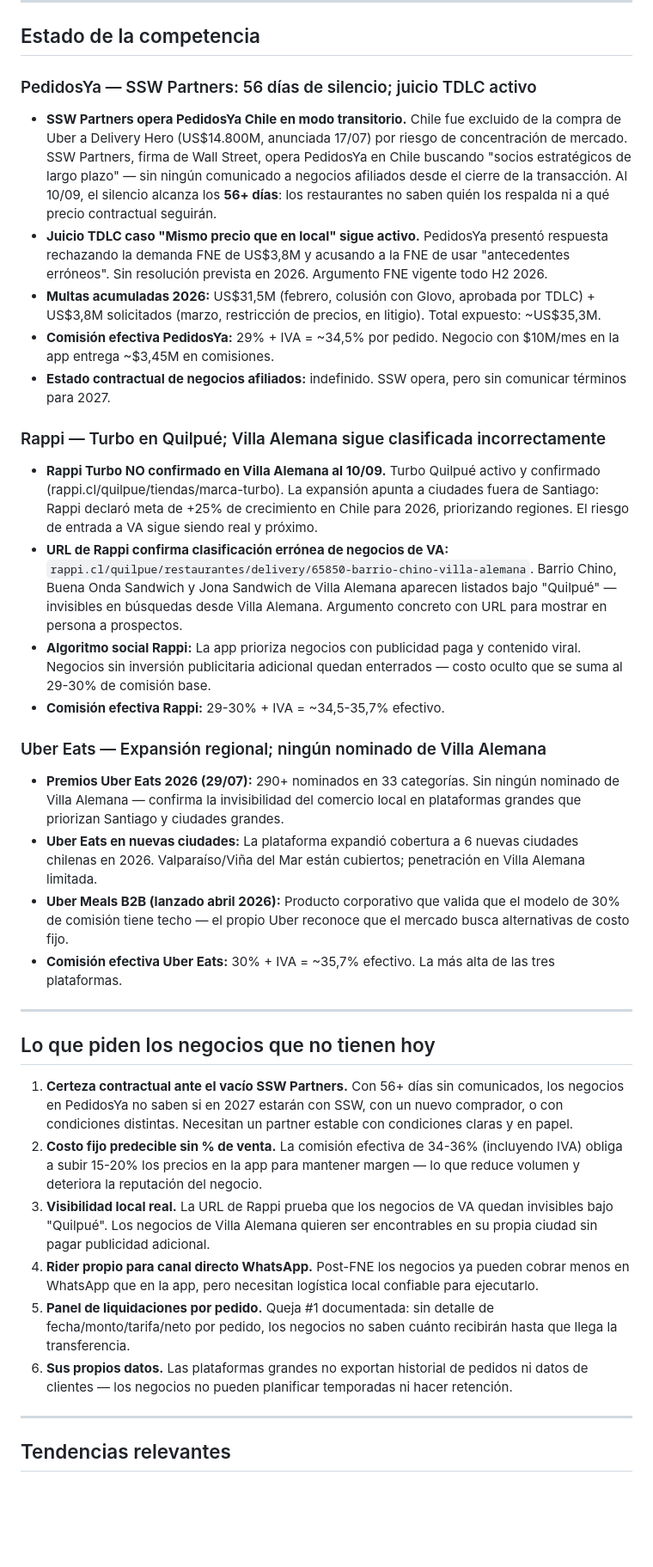
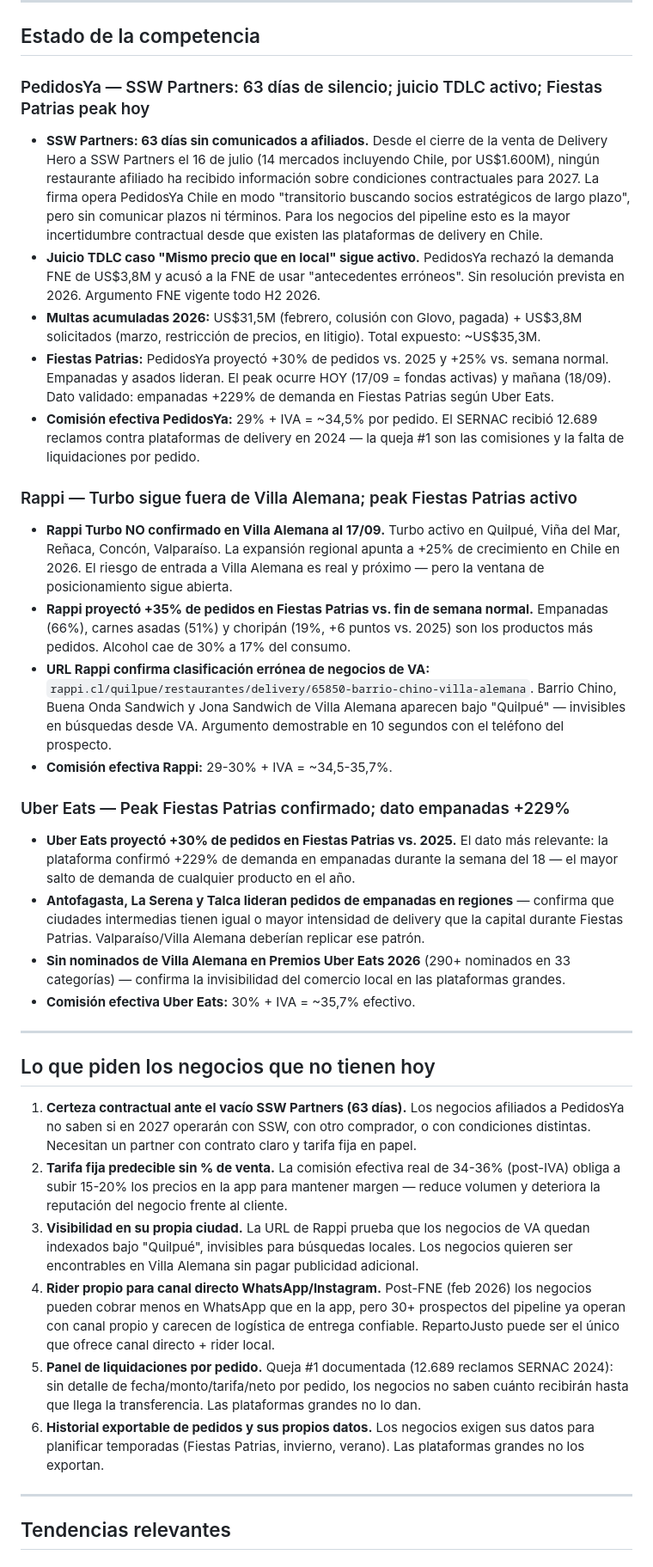
Before and after one commit to mfgonzalezv-commits/repartojusto, a Markdown page: reportes/investigador.md, the part around one of its changes. Shown at 86% size. Drawn GitHub-style; blank space fills up the shorter version.

```diff
--- a/reportes/investigador.md
+++ b/reportes/investigador.md
@@ -5,38 +5,38 @@
 
 ## Estado de la competencia
 
-### PedidosYa — SSW Partners: 56 días de silencio; juicio TDLC activo
+### PedidosYa — SSW Partners: 63 días de silencio; juicio TDLC activo; Fiestas Patrias peak hoy
 
-- **SSW Partners opera PedidosYa Chile en modo transitorio.** Chile fue excluido de la compra de Uber a Delivery Hero (US$14.800M, anunciada 17/07) por riesgo de concentración de mercado. SSW Partners, firma de Wall Street, opera PedidosYa en Chile buscando "socios estratégicos de largo plazo" — sin ningún comunicado a negocios afiliados desde el cierre de la transacción. Al 10/09, el silencio alcanza los **56+ días**: los restaurantes no saben quién los respalda ni a qué precio contractual seguirán.
-- **Juicio TDLC caso "Mismo precio que en local" sigue activo.** PedidosYa presentó respuesta rechazando la demanda FNE de US$3,8M y acusando a la FNE de usar "antecedentes erróneos". Sin resolución prevista en 2026. Argumento FNE vigente todo H2 2026.
-- **Multas acumuladas 2026:** US$31,5M (febrero, colusión con Glovo, aprobada por TDLC) + US$3,8M solicitados (marzo, restricción de precios, en litigio). Total expuesto: ~US$35,3M.
-- **Comisión efectiva PedidosYa:** 29% + IVA = ~34,5% por pedido. Negocio con $10M/mes en la app entrega ~$3,45M en comisiones.
-- **Estado contractual de negocios afiliados:** indefinido. SSW opera, pero sin comunicar términos para 2027.
+- **SSW Partners: 63 días sin comunicados a afiliados.** Desde el cierre de la venta de Delivery Hero a SSW Partners el 16 de julio (14 mercados incluyendo Chile, por US$1.600M), ningún restaurante afiliado ha recibido información sobre condiciones contractuales para 2027. La firma opera PedidosYa Chile en modo "transitorio buscando socios estratégicos de largo plazo", pero sin comunicar plazos ni términos. Para los negocios del pipeline esto es la mayor incertidumbre contractual desde que existen las plataformas de delivery en Chile.
+- **Juicio TDLC caso "Mismo precio que en local" sigue activo.** PedidosYa rechazó la demanda FNE de US$3,8M y acusó a la FNE de usar "antecedentes erróneos". Sin resolución prevista en 2026. Argumento FNE vigente todo H2 2026.
+- **Multas acumuladas 2026:** US$31,5M (febrero, colusión con Glovo, pagada) + US$3,8M solicitados (marzo, restricción de precios, en litigio). Total expuesto: ~US$35,3M.
+- **Fiestas Patrias:** PedidosYa proyectó +30% de pedidos vs. 2025 y +25% vs. semana normal. Empanadas y asados lideran. El peak ocurre HOY (17/09 = fondas activas) y mañana (18/09). Dato validado: empanadas +229% de demanda en Fiestas Patrias según Uber Eats.
+- **Comisión efectiva PedidosYa:** 29% + IVA = ~34,5% por pedido. El SERNAC recibió 12.689 reclamos contra plataformas de delivery en 2024 — la queja #1 son las comisiones y la falta de liquidaciones por pedido.
 
-### Rappi — Turbo en Quilpué; Villa Alemana sigue clasificada incorrectamente
+### Rappi — Turbo sigue fuera de Villa Alemana; peak Fiestas Patrias activo
 
-- **Rappi Turbo NO confirmado en Villa Alemana al 10/09.** Turbo Quilpué activo y confirmado (rappi.cl/quilpue/tiendas/marca-turbo). La expansión apunta a ciudades fuera de Santiago: Rappi declaró meta de +25% de crecimiento en Chile para 2026, priorizando regiones. El riesgo de entrada a VA sigue siendo real y próximo.
-- **URL de Rappi confirma clasificación errónea de negocios de VA:** `rappi.cl/quilpue/restaurantes/delivery/65850-barrio-chino-villa-alemana`. Barrio Chino, Buena Onda Sandwich y Jona Sandwich de Villa Alemana aparecen listados bajo "Quilpué" — invisibles en búsquedas desde Villa Alemana. Argumento concreto con URL para mostrar en persona a prospectos.
-- **Algoritmo social Rappi:** La app prioriza negocios con publicidad paga y contenido viral. Negocios sin inversión publicitaria adicional quedan enterrados — costo oculto que se suma al 29-30% de comisión base.
-- **Comisión efectiva Rappi:** 29-30% + IVA = ~34,5-35,7% efectivo.
+- **Rappi Turbo NO confirmado en Villa Alemana al 17/09.** Turbo activo en Quilpué, Viña del Mar, Reñaca, Concón, Valparaíso. La expansión regional apunta a +25% de crecimiento en Chile en 2026. El riesgo de entrada a Villa Alemana es real y próximo — pero la ventana de posicionamiento sigue abierta.
+- **Rappi proyectó +35% de pedidos en Fiestas Patrias vs. fin de semana normal.** Empanadas (66%), carnes asadas (51%) y choripán (19%, +6 puntos vs. 2025) son los productos más pedidos. Alcohol cae de 30% a 17% del consumo.
+- **URL Rappi confirma clasificación errónea de negocios de VA:** `rappi.cl/quilpue/restaurantes/delivery/65850-barrio-chino-villa-alemana`. Barrio Chino, Buena Onda Sandwich y Jona Sandwich de Villa Alemana aparecen bajo "Quilpué" — invisibles en búsquedas desde VA. Argumento demostrable en 10 segundos con el teléfono del prospecto.
+- **Comisión efectiva Rappi:** 29-30% + IVA = ~34,5-35,7%.
 
-### Uber Eats — Expansión regional; ningún nominado de Villa Alemana
+### Uber Eats — Peak Fiestas Patrias confirmado; dato empanadas +229%
 
-- **Premios Uber Eats 2026 (29/07):** 290+ nominados en 33 categorías. Sin ningún nominado de Villa Alemana — confirma la invisibilidad del comercio local en plataformas grandes que priorizan Santiago y ciudades grandes.
-- **Uber Eats en nuevas ciudades:** La plataforma expandió cobertura a 6 nuevas ciudades chilenas en 2026. Valparaíso/Viña del Mar están cubiertos; penetración en Villa Alemana limitada.
-- **Uber Meals B2B (lanzado abril 2026):** Producto corporativo que valida que el modelo de 30% de comisión tiene techo — el propio Uber reconoce que el mercado busca alternativas de costo fijo.
-- **Comisión efectiva Uber Eats:** 30% + IVA = ~35,7% efectivo. La más alta de las tres plataformas.
+- **Uber Eats proyectó +30% de pedidos en Fiestas Patrias vs. 2025.** El dato más relevante: la plataforma confirmó +229% de demanda en empanadas durante la semana del 18 — el mayor salto de demanda de cualquier producto en el año.
+- **Antofagasta, La Serena y Talca lideran pedidos de empanadas en regiones** — confirma que ciudades intermedias tienen igual o mayor intensidad de delivery que la capital durante Fiestas Patrias. Valparaíso/Villa Alemana deberían replicar ese patrón.
+- **Sin nominados de Villa Alemana en Premios Uber Eats 2026** (290+ nominados en 33 categorías) — confirma la invisibilidad del comercio local en las plataformas grandes.
+- **Comisión efectiva Uber Eats:** 30% + IVA = ~35,7% efectivo.
 
 ---
 
 ## Lo que piden los negocios que no tienen hoy
 
-1. **Certeza contractual ante el vacío SSW Partners.** Con 56+ días sin comunicados, los negocios en PedidosYa no saben si en 2027 estarán con SSW, con un nuevo comprador, o con condiciones distintas. Necesitan un partner estable con condiciones claras y en papel.
-2. **Costo fijo predecible sin % de venta.** La comisión efectiva de 34-36% (incluyendo IVA) obliga a subir 15-20% los precios en la app para mantener margen — lo que reduce volumen y deteriora la reputación del negocio.
-3. **Visibilidad local real.** La URL de Rappi prueba que los negocios de VA quedan invisibles bajo "Quilpué". Los negocios de Villa Alemana quieren ser encontrables en su propia ciudad sin pagar publicidad adicional.
-4. **Rider propio para canal directo WhatsApp.** Post-FNE los negocios ya pueden cobrar menos en WhatsApp que en la app, pero necesitan logística local confiable para ejecutarlo.
-5. **Panel de liquidaciones por pedido.** Queja #1 documentada: sin detalle de fecha/monto/tarifa/neto por pedido, los negocios no saben cuánto recibirán hasta que llega la transferencia.
-6. **Sus propios datos.** Las plataformas grandes no exportan historial de pedidos ni datos de clientes — los negocios no pueden planificar temporadas ni hacer retención.
+1. **Certeza contractual ante el vacío SSW Partners (63 días).** Los negocios afiliados a PedidosYa no saben si en 2027 operarán con SSW, con otro comprador, o con condiciones distintas. Necesitan un partner con contrato claro y tarifa fija en papel.
+2. **Tarifa fija predecible sin % de venta.** La comisión efectiva real de 34-36% (post-IVA) obliga a subir 15-20% los precios en la app para mantener margen — reduce volumen y deteriora la reputación del negocio frente al cliente.
+3. **Visibilidad en su propia ciudad.** La URL de Rappi prueba que los negocios de VA quedan indexados bajo "Quilpué", invisibles para búsquedas locales. Los negocios quieren ser encontrables en Villa Alemana sin pagar publicidad adicional.
+4. **Rider propio para canal directo WhatsApp/Instagram.** Post-FNE (feb 2026) los negocios pueden cobrar menos en WhatsApp que en la app, pero 30+ prospectos del pipeline ya operan con canal propio y carecen de logística de entrega confiable. RepartoJusto puede ser el único que ofrece canal directo + rider local.
+5. **Panel de liquidaciones por pedido.** Queja #1 documentada (12.689 reclamos SERNAC 2024): sin detalle de fecha/monto/tarifa/neto por pedido, los negocios no saben cuánto recibirán hasta que llega la transferencia. Las plataformas grandes no lo dan.
+6. **Historial exportable de pedidos y sus propios datos.** Los negocios exigen sus datos para planificar temporadas (Fiestas Patrias, invierno, verano). Las plataformas grandes no los exportan.
 
 ---
 
```
Also changed, not shown: other parts of reportes/investigador.md (+28 -29 lines), reportes/cola.md (+5 -0 lines).
